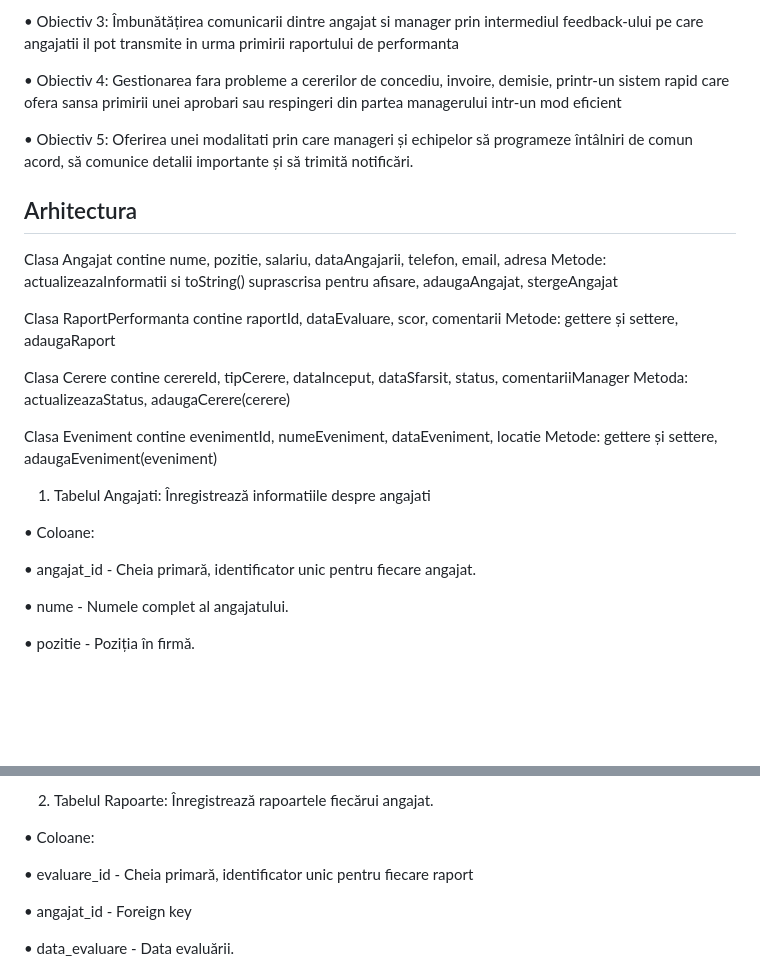
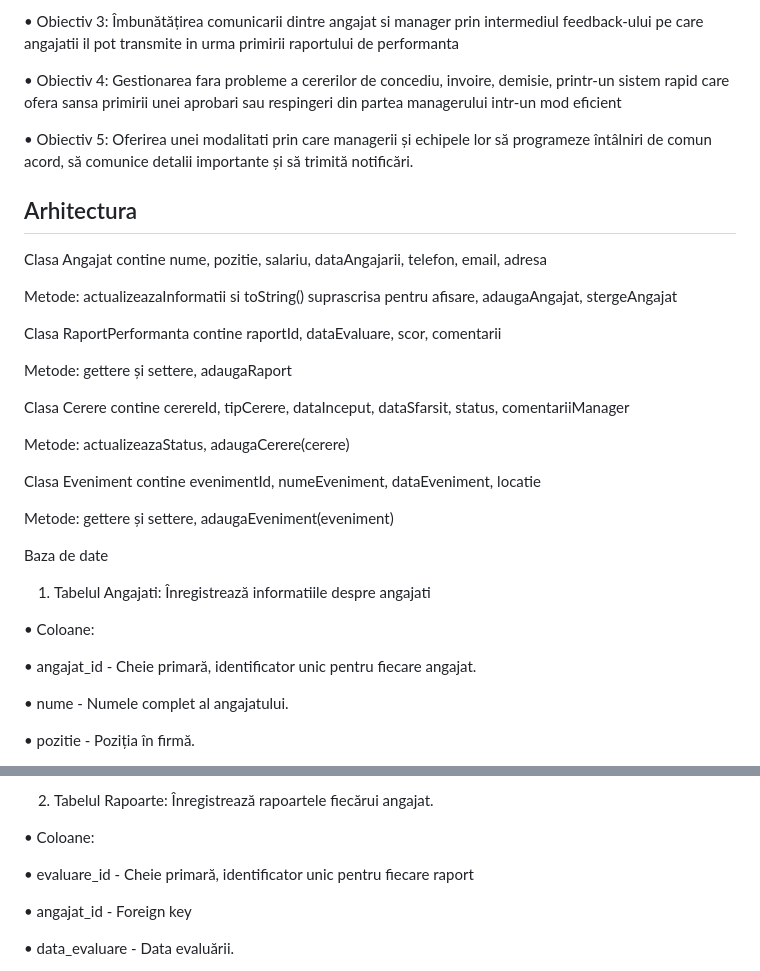
Before and after one commit to Iasminaaaaa/Human-Resources-Management-System, a Markdown page: README.md, 2 parts joined by grey strips. Drawn GitHub-style; blank space fills up the shorter version.

```diff
--- a/README.md
+++ b/README.md
@@ -15,26 +15,32 @@ Aceasta aplicatie vine in ajutorul companiilor, punandu-le la dispozitie un mod
 
 • Obiectiv 4: Gestionarea fara probleme a cererilor de concediu, invoire, demisie, printr-un sistem rapid care ofera sansa primirii unei aprobari sau respingeri din partea managerului intr-un mod eficient
 
-• Obiectiv 5: Oferirea unei modalitati prin care manageri și echipelor să programeze întâlniri de comun acord, să comunice detalii importante și să trimită notificări.
+• Obiectiv 5: Oferirea unei modalitati prin care managerii și echipele lor să programeze întâlniri de comun acord, să comunice detalii importante și să trimită notificări.
 
 ## Arhitectura
   Clasa Angajat contine nume, pozitie, salariu, dataAngajarii, telefon, email, adresa
+
 Metode: actualizeazaInformatii si toString() suprascrisa pentru afisare, adaugaAngajat, stergeAngajat
 
   Clasa RaportPerformanta contine raportId, dataEvaluare, scor, comentarii
+
 Metode: gettere și settere, adaugaRaport
 
   Clasa Cerere contine cerereId, tipCerere, dataInceput, dataSfarsit, status, comentariiManager
-Metoda: actualizeazaStatus, adaugaCerere(cerere)
+
+Metode: actualizeazaStatus, adaugaCerere(cerere)
 
   Clasa Eveniment contine evenimentId, numeEveniment, dataEveniment, locatie
+
 Metode: gettere și settere, adaugaEveniment(eveniment)
+
+Baza de date
 
 1. Tabelul Angajati: Înregistrează informatiile despre angajati
 
 • Coloane:
 
-• angajat_id - Cheia primară, identificator unic pentru fiecare angajat.
+• angajat_id - Cheie primară, identificator unic pentru fiecare angajat.
 
 • nume - Numele complet al angajatului.
 
@@ -56,7 +62,7 @@ Metode: gettere și settere, adaugaEveniment(eveniment)
 
 • Coloane:
 
-• evaluare_id - Cheia primară, identificator unic pentru fiecare raport
+• evaluare_id - Cheie primară, identificator unic pentru fiecare raport
 
 • angajat_id - Foreign key
 
```
Also changed, not shown: other parts of README.md (+1 -0 lines).
